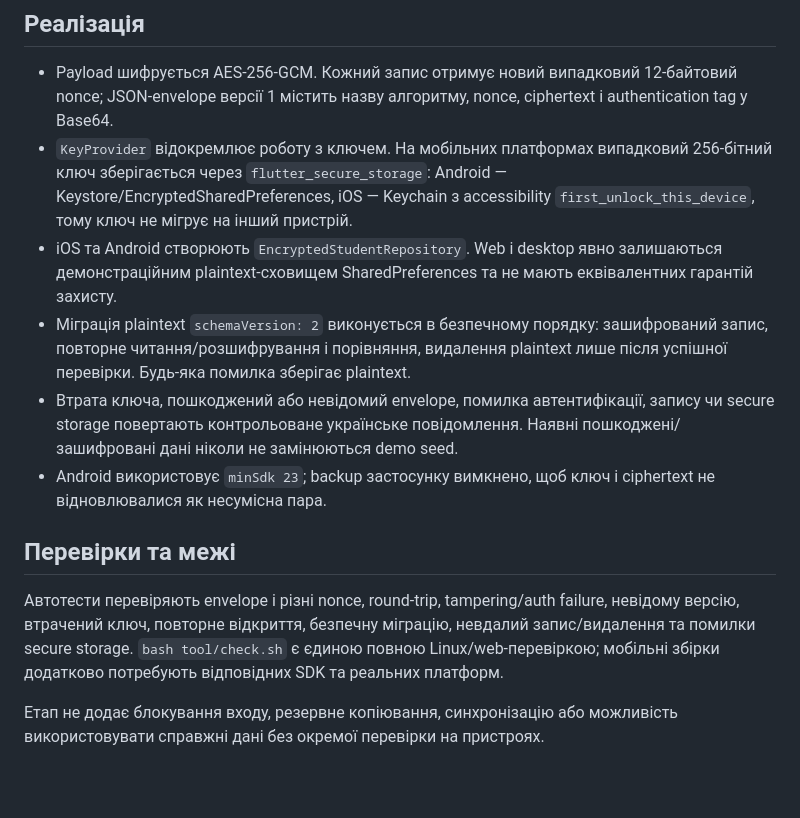
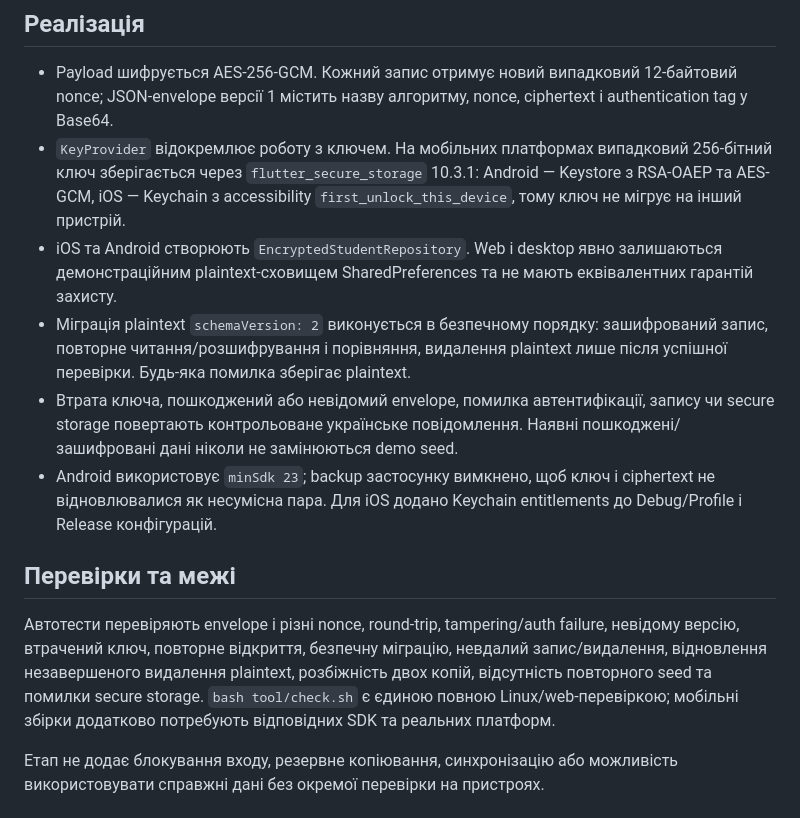
Before and after one commit to AlexMatsi/educator-cabinet, a Markdown page: docs/STAGE_02V.md, the part around the change. Rendered like a GitHub page; blank space fills up the shorter version.

Commit message:
docs: record verified encrypted storage state

```diff
--- a/docs/STAGE_02V.md
+++ b/docs/STAGE_02V.md
@@ -12,8 +12,8 @@
   12-байтовий nonce; JSON-envelope версії 1 містить назву алгоритму, nonce,
   ciphertext і authentication tag у Base64.
 - `KeyProvider` відокремлює роботу з ключем. На мобільних платформах випадковий
-  256-бітний ключ зберігається через `flutter_secure_storage`: Android —
-  Keystore/EncryptedSharedPreferences, iOS — Keychain з accessibility
+  256-бітний ключ зберігається через `flutter_secure_storage` 10.3.1: Android —
+  Keystore з RSA-OAEP та AES-GCM, iOS — Keychain з accessibility
   `first_unlock_this_device`, тому ключ не мігрує на інший пристрій.
 - iOS та Android створюють `EncryptedStudentRepository`. Web і desktop явно
   залишаються демонстраційним plaintext-сховищем SharedPreferences та не мають
@@ -25,13 +25,15 @@
   запису чи secure storage повертають контрольоване українське повідомлення.
   Наявні пошкоджені/зашифровані дані ніколи не замінюються demo seed.
 - Android використовує `minSdk 23`; backup застосунку вимкнено, щоб ключ і
-  ciphertext не відновлювалися як несумісна пара.
+  ciphertext не відновлювалися як несумісна пара. Для iOS додано Keychain
+  entitlements до Debug/Profile і Release конфігурацій.
 
 ## Перевірки та межі
 
 Автотести перевіряють envelope і різні nonce, round-trip, tampering/auth
 failure, невідому версію, втрачений ключ, повторне відкриття, безпечну міграцію,
-невдалий запис/видалення та помилки secure storage. `bash tool/check.sh` є
+невдалий запис/видалення, відновлення незавершеного видалення plaintext,
+розбіжність двох копій, відсутність повторного seed та помилки secure storage. `bash tool/check.sh` є
 єдиною повною Linux/web-перевіркою; мобільні збірки додатково потребують
 відповідних SDK та реальних платформ.
 
```
Also changed, not shown: README.md (+2 -2 lines), docs/DEVELOPMENT.md (+5 -4 lines).
